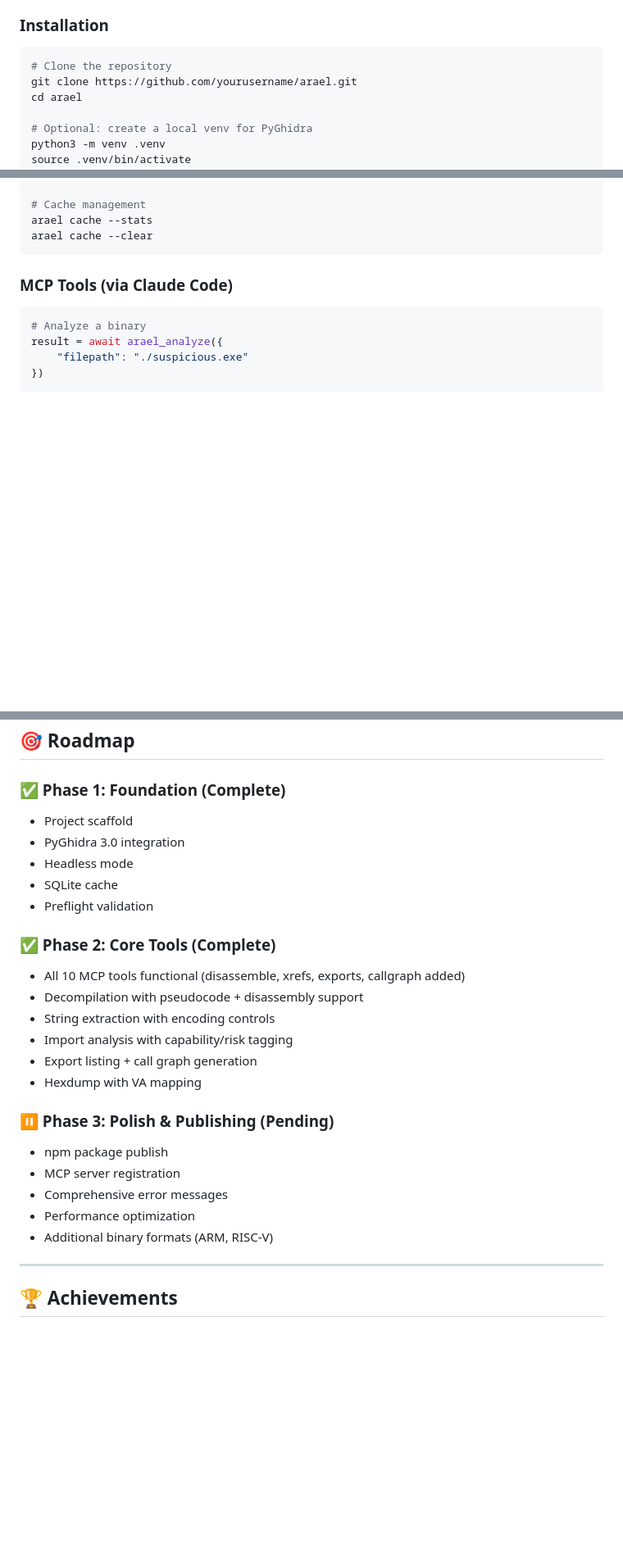
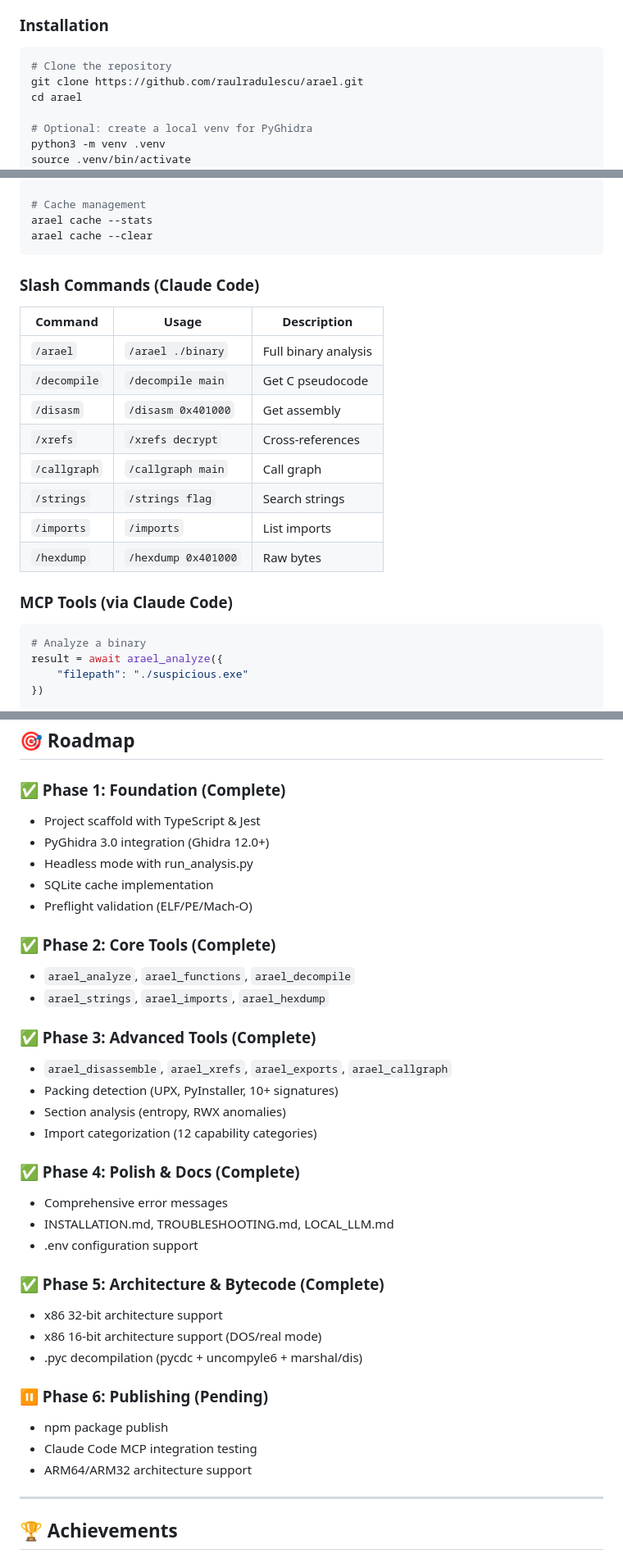
Before and after one commit to raulradulescu/Arael, a Markdown page: README.md, 3 parts joined by grey strips. Shown at 82% size. GitHub-like rendering; blank space fills up the shorter version.

````diff
--- a/README.md
+++ b/README.md
@@ -67,7 +67,7 @@ Arael is an MCP (Model Context Protocol) server that bridges Ghidra's powerful b
 
 ```bash
 # Clone the repository
-git clone https://github.com/yourusername/arael.git
+git clone https://github.com/raulradulescu/arael.git
 cd arael
 
 # Optional: create a local venv for PyGhidra
@@ -153,6 +153,19 @@ arael hexdump ./binary --address 0x401000 --length 128
 arael cache --stats
 arael cache --clear
 ```
+
+### Slash Commands (Claude Code)
+
+| Command | Usage | Description |
+|---------|-------|-------------|
+| `/arael` | `/arael ./binary` | Full binary analysis |
+| `/decompile` | `/decompile main` | Get C pseudocode |
+| `/disasm` | `/disasm 0x401000` | Get assembly |
+| `/xrefs` | `/xrefs decrypt` | Cross-references |
+| `/callgraph` | `/callgraph main` | Call graph |
+| `/strings` | `/strings flag` | Search strings |
+| `/imports` | `/imports` | List imports |
+| `/hexdump` | `/hexdump 0x401000` | Raw bytes |
 
 ### MCP Tools (via Claude Code)
 
@@ -389,26 +402,36 @@ arael/
 ## 🎯 Roadmap
 
 ### ✅ Phase 1: Foundation (Complete)
-- Project scaffold
-- PyGhidra 3.0 integration
-- Headless mode
-- SQLite cache
-- Preflight validation
+- Project scaffold with TypeScript & Jest
+- PyGhidra 3.0 integration (Ghidra 12.0+)
+- Headless mode with run_analysis.py
+- SQLite cache implementation
+- Preflight validation (ELF/PE/Mach-O)
 
 ### ✅ Phase 2: Core Tools (Complete)
-- All 10 MCP tools functional (disassemble, xrefs, exports, callgraph added)
-- Decompilation with pseudocode + disassembly support
-- String extraction with encoding controls
-- Import analysis with capability/risk tagging
-- Export listing + call graph generation
-- Hexdump with VA mapping
+- `arael_analyze`, `arael_functions`, `arael_decompile`
+- `arael_strings`, `arael_imports`, `arael_hexdump`
 
-### ⏸️ Phase 3: Polish & Publishing (Pending)
+### ✅ Phase 3: Advanced Tools (Complete)
+- `arael_disassemble`, `arael_xrefs`, `arael_exports`, `arael_callgraph`
+- Packing detection (UPX, PyInstaller, 10+ signatures)
+- Section analysis (entropy, RWX anomalies)
+- Import categorization (12 capability categories)
+
+### ✅ Phase 4: Polish & Docs (Complete)
+- Comprehensive error messages
+- INSTALLATION.md, TROUBLESHOOTING.md, LOCAL_LLM.md
+- .env configuration support
+
+### ✅ Phase 5: Architecture & Bytecode (Complete)
+- x86 32-bit architecture support
+- x86 16-bit architecture support (DOS/real mode)
+- .pyc decompilation (pycdc + uncompyle6 + marshal/dis)
+
+### ⏸️ Phase 6: Publishing (Pending)
 - npm package publish
-- MCP server registration
-- Comprehensive error messages
-- Performance optimization
-- Additional binary formats (ARM, RISC-V)
+- Claude Code MCP integration testing
+- ARM64/ARM32 architecture support
 
 ---
 
````
